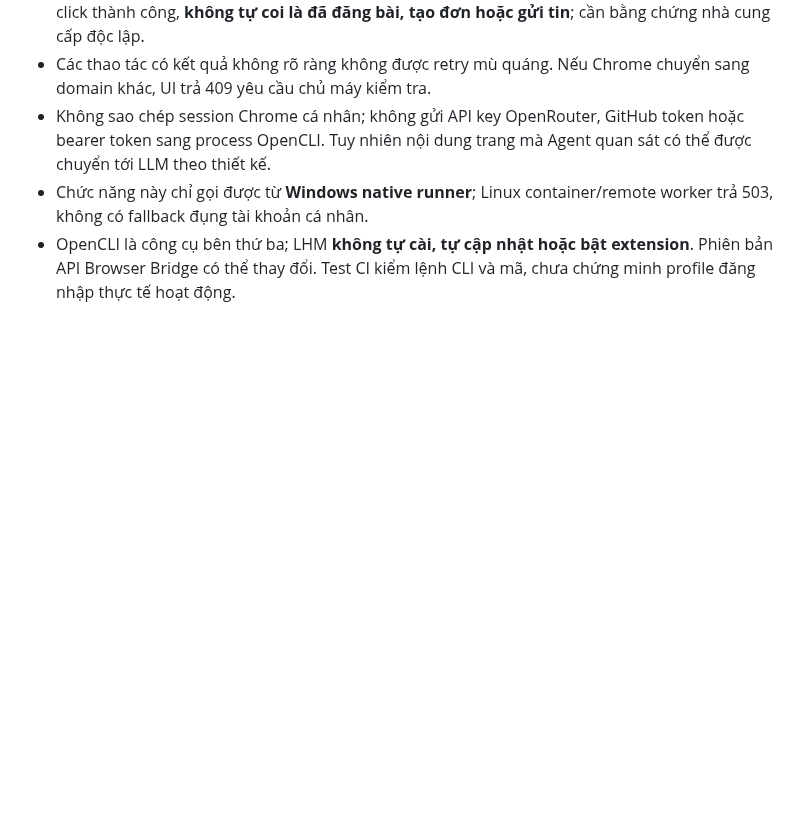
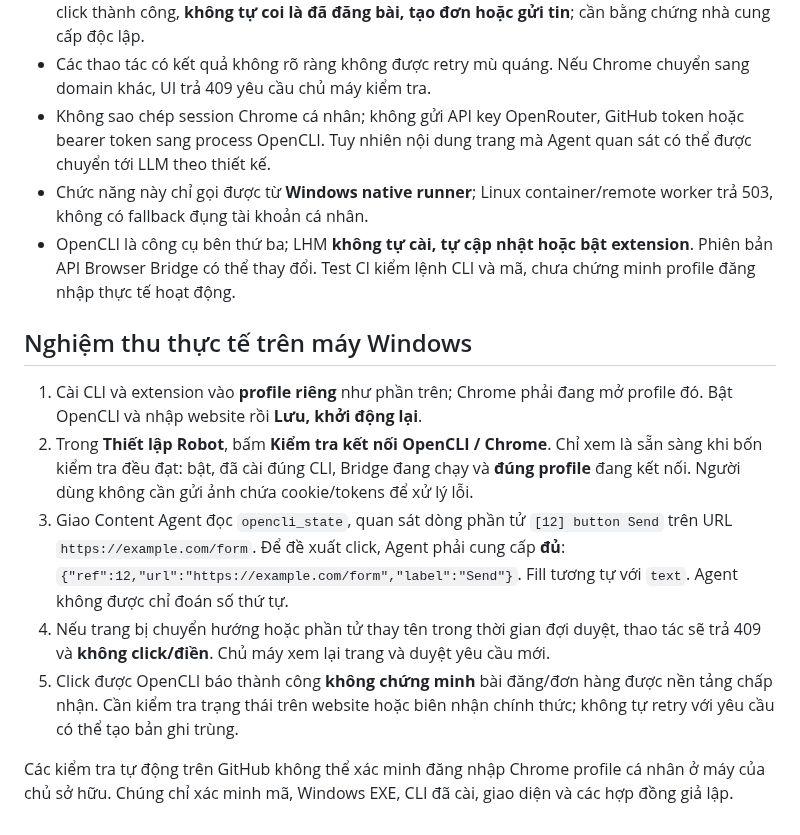
Before and after one commit to capquangfptminhlh/lhm-agent-ai, a Markdown page: docs/WINDOWS_OPENCLI_PILOT.md, the part around the change. GitHub-like rendering; blank space fills up the shorter version.

Commit message:
docs/tests: complete Windows OpenCLI connection QA steps and enforce settings-only diagnostics

```diff
--- a/docs/WINDOWS_OPENCLI_PILOT.md
+++ b/docs/WINDOWS_OPENCLI_PILOT.md
@@ -70,3 +70,27 @@ network sniff, đọc cookie, chuyển tab người dùng, tải file, plugin in
 - OpenCLI là công cụ bên thứ ba; LHM **không tự cài, tự cập nhật hoặc bật
   extension**. Phiên bản API Browser Bridge có thể thay đổi. Test CI
   kiểm lệnh CLI và mã, chưa chứng minh profile đăng nhập thực tế hoạt động.
+
+## Nghiệm thu thực tế trên máy Windows
+
+1. Cài CLI và extension vào **profile riêng** như phần trên; Chrome phải đang mở
+   profile đó. Bật OpenCLI và nhập website rồi **Lưu, khởi động lại**.
+2. Trong **Thiết lập Robot**, bấm **Kiểm tra kết nối OpenCLI / Chrome**.
+   Chỉ xem là sẵn sàng khi bốn kiểm tra đều đạt: bật, đã cài đúng CLI,
+   Bridge đang chạy và **đúng profile** đang kết nối. Người dùng không cần
+   gửi ảnh chứa cookie/tokens để xử lý lỗi.
+3. Giao Content Agent đọc `opencli_state`, quan sát dòng phần tử
+   `[12] button Send` trên URL `https://example.com/form`.
+   Để đề xuất click, Agent phải cung cấp **đủ**:
+   `{"ref":12,"url":"https://example.com/form","label":"Send"}`.
+   Fill tương tự với `text`. Agent không được chỉ đoán số thứ tự.
+4. Nếu trang bị chuyển hướng hoặc phần tử thay tên trong thời gian
+   đợi duyệt, thao tác sẽ trả 409 và **không click/điền**.
+   Chủ máy xem lại trang và duyệt yêu cầu mới.
+5. Click được OpenCLI báo thành công **không chứng minh** bài đăng/đơn
+   hàng được nền tảng chấp nhận. Cần kiểm tra trạng thái trên website hoặc
+   biên nhận chính thức; không tự retry với yêu cầu có thể tạo bản ghi trùng.
+
+Các kiểm tra tự động trên GitHub không thể xác minh đăng nhập Chrome
+profile cá nhân ở máy của chủ sở hữu. Chúng chỉ xác minh mã, Windows EXE,
+CLI đã cài, giao diện và các hợp đồng giả lập.
```
